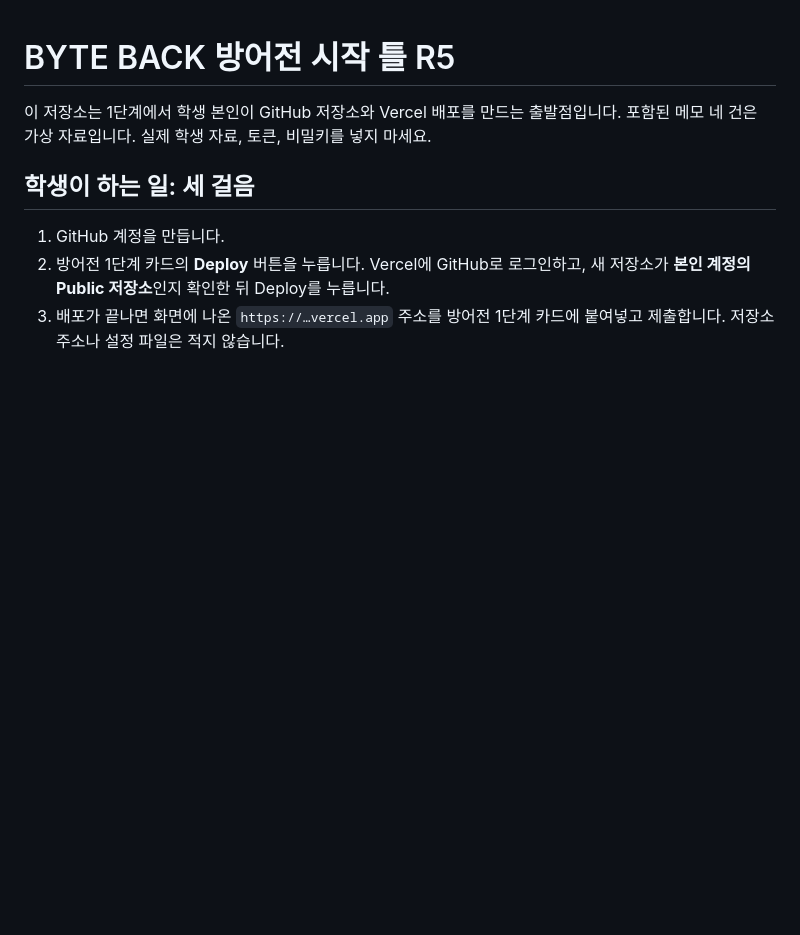
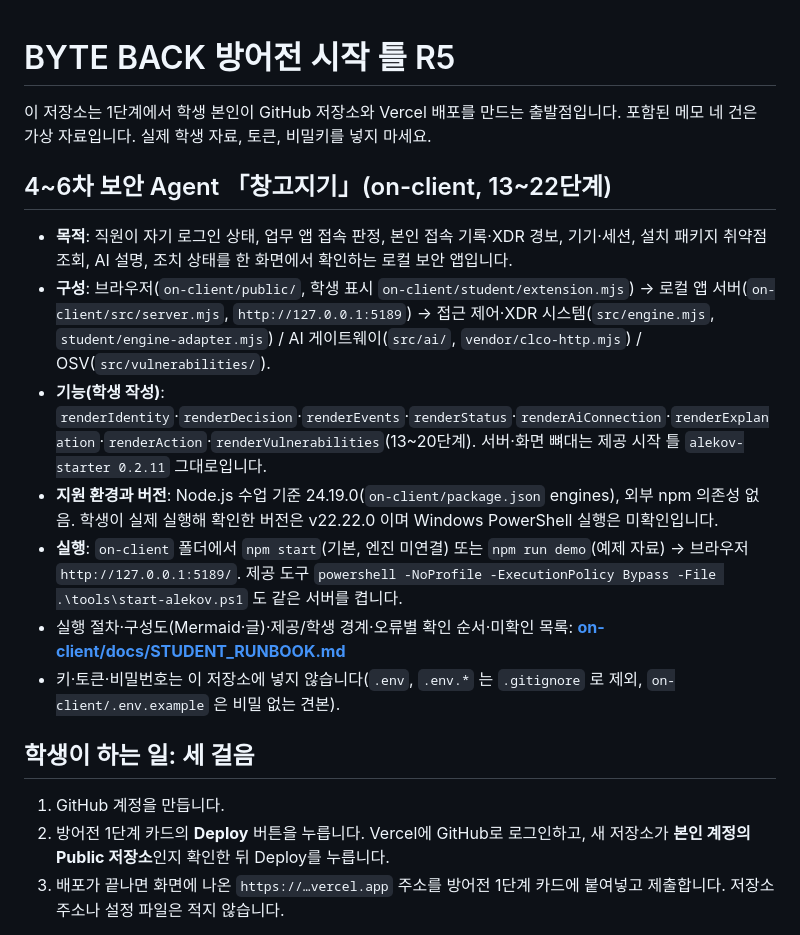
Before and after one commit to ImDongHo/choi-bujang-secret-vault, a Markdown page: README.md, the part around the change. GitHub-like rendering; blank space fills up the shorter version.

Commit message:
21단계: 학생 실행 설명서·시스템 구성도(STUDENT_RUNBOOK.md)와 README 창고지기 요약 추가

```diff
--- a/README.md
+++ b/README.md
@@ -1,6 +1,16 @@
 # BYTE BACK 방어전 시작 틀 R5
 
 이 저장소는 1단계에서 학생 본인이 GitHub 저장소와 Vercel 배포를 만드는 출발점입니다. 포함된 메모 네 건은 가상 자료입니다. 실제 학생 자료, 토큰, 비밀키를 넣지 마세요.
+
+## 4~6차 보안 Agent 「창고지기」(on-client, 13~22단계)
+
+- **목적**: 직원이 자기 로그인 상태, 업무 앱 접속 판정, 본인 접속 기록·XDR 경보, 기기·세션, 설치 패키지 취약점 조회, AI 설명, 조치 상태를 한 화면에서 확인하는 로컬 보안 앱입니다.
+- **구성**: 브라우저(`on-client/public/`, 학생 표시 `on-client/student/extension.mjs`) → 로컬 앱 서버(`on-client/src/server.mjs`, `http://127.0.0.1:5189`) → 접근 제어·XDR 시스템(`src/engine.mjs`, `student/engine-adapter.mjs`) / AI 게이트웨이(`src/ai/`, `vendor/clco-http.mjs`) / OSV(`src/vulnerabilities/`).
+- **기능(학생 작성)**: `renderIdentity`·`renderDecision`·`renderEvents`·`renderStatus`·`renderAiConnection`·`renderExplanation`·`renderAction`·`renderVulnerabilities`(13~20단계). 서버·화면 뼈대는 제공 시작 틀 `alekov-starter 0.2.11` 그대로입니다.
+- **지원 환경과 버전**: Node.js 수업 기준 24.19.0(`on-client/package.json` engines), 외부 npm 의존성 없음. 학생이 실제 실행해 확인한 버전은 v22.22.0 이며 Windows PowerShell 실행은 미확인입니다.
+- **실행**: `on-client` 폴더에서 `npm start`(기본, 엔진 미연결) 또는 `npm run demo`(예제 자료) → 브라우저 `http://127.0.0.1:5189/`. 제공 도구 `powershell -NoProfile -ExecutionPolicy Bypass -File .\tools\start-alekov.ps1` 도 같은 서버를 켭니다.
+- 실행 절차·구성도(Mermaid·글)·제공/학생 경계·오류별 확인 순서·미확인 목록: **[on-client/docs/STUDENT_RUNBOOK.md](on-client/docs/STUDENT_RUNBOOK.md)**
+- 키·토큰·비밀번호는 이 저장소에 넣지 않습니다(`.env`, `.env.*` 는 `.gitignore` 로 제외, `on-client/.env.example` 은 비밀 없는 견본).
 
 ## 학생이 하는 일: 세 걸음
 
```
Also changed, not shown: on-client/docs/STUDENT_RUNBOOK.md (added, +184 -0 lines).
